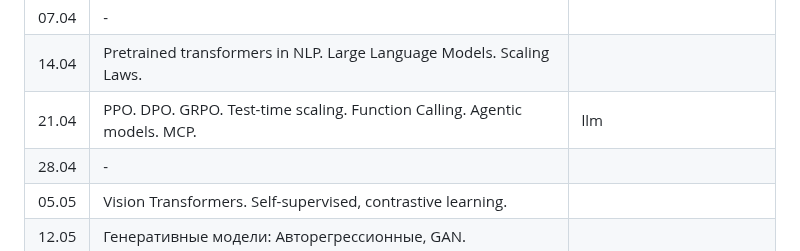
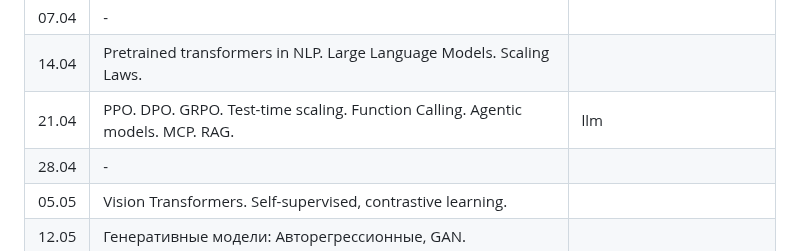
Before and after one commit to fintech-dl-hse/course, a Markdown page: README.md, the part around the change. Rendered like a GitHub page.

```diff
--- a/README.md
+++ b/README.md
@@ -99,7 +99,7 @@ $$ O_{hse} = 0.9 \cdot O_{hw} + 0.1 \cdot O_{exam} $$
 | 31.03 | -  _сессия_                                                      |                                  |
 | 07.04 | -                                                                |                                  |
 | 14.04 | Pretrained transformers in NLP. Large Language Models. Scaling Laws. |                               |
-| 21.04 | PPO. DPO. GRPO. Test-time scaling. Function Calling. Agentic models. MCP. | llm                                 |
+| 21.04 | PPO. DPO. GRPO. Test-time scaling. Function Calling. Agentic models. MCP. RAG. | llm                                 |
 | 28.04 | -                                                                |                                  |
 | 05.05 | Vision Transformers. Self-supervised, contrastive learning.      |                                  |
 | 12.05 | Генеративные модели: Авторегрессионные, GAN.                     |                                  |
```
